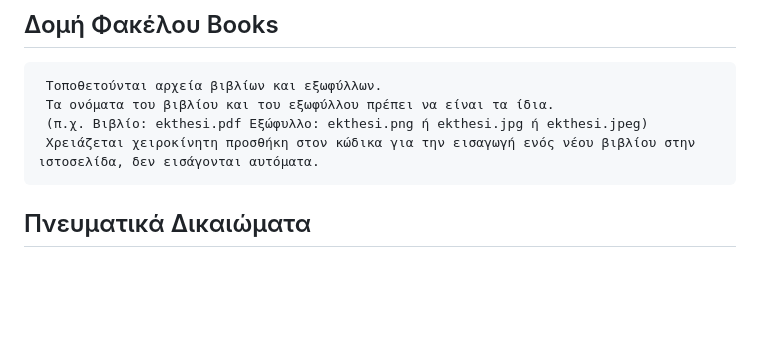
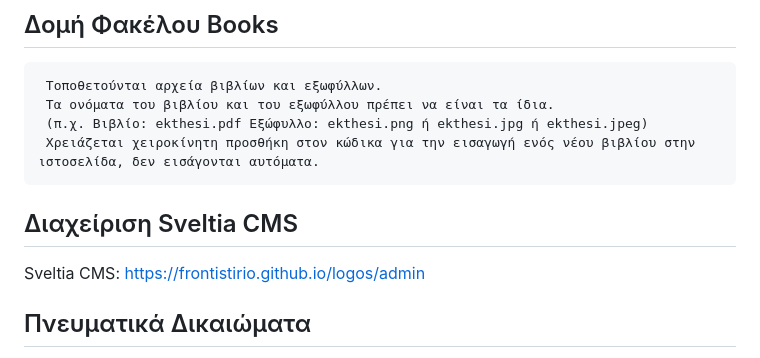
Before and after one commit to frontistirio/logos, a Markdown page: README.md, the part around the change. Rendered like a GitHub page; blank space fills up the shorter version.

````diff
--- a/README.md
+++ b/README.md
@@ -120,6 +120,8 @@
  (π.χ. Βιβλίο: ekthesi.pdf Εξώφυλλο: ekthesi.png ή ekthesi.jpg ή ekthesi.jpeg)
  Χρειάζεται χειροκίνητη προσθήκη στον κώδικα για την εισαγωγή ενός νέου βιβλίου στην ιστοσελίδα, δεν εισάγονται αυτόματα.
 ```
+## Διαχείριση Sveltia CMS
+Sveltia CMS: https://frontistirio.github.io/logos/admin
 
 ## Πνευματικά Δικαιώματα
 Φιλολογικό Φροντιστήριο Λόγος: Όλα τα δικαιώματα διατηρούνται.<br>
````
